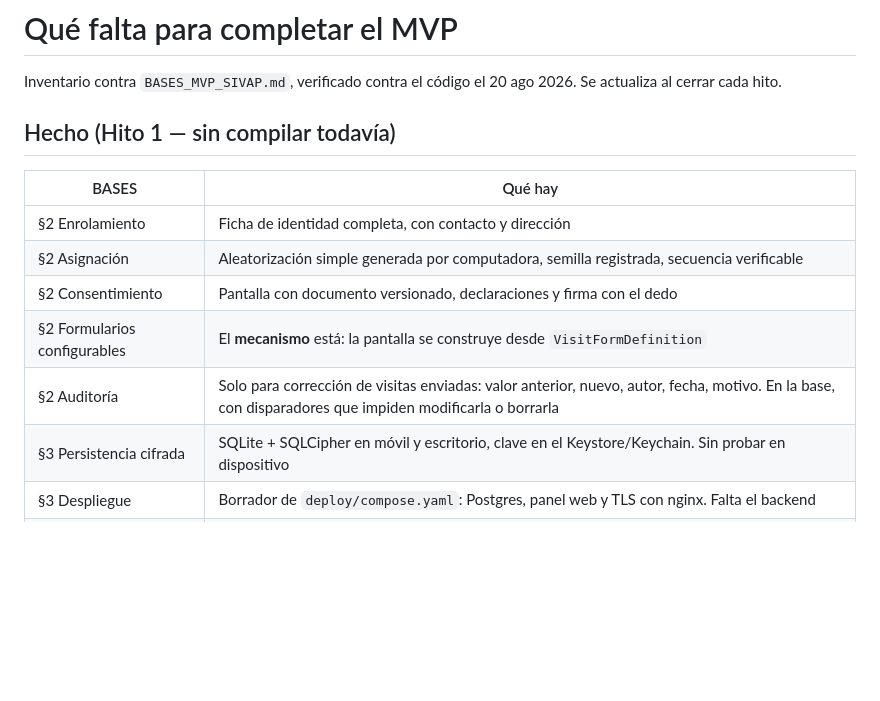
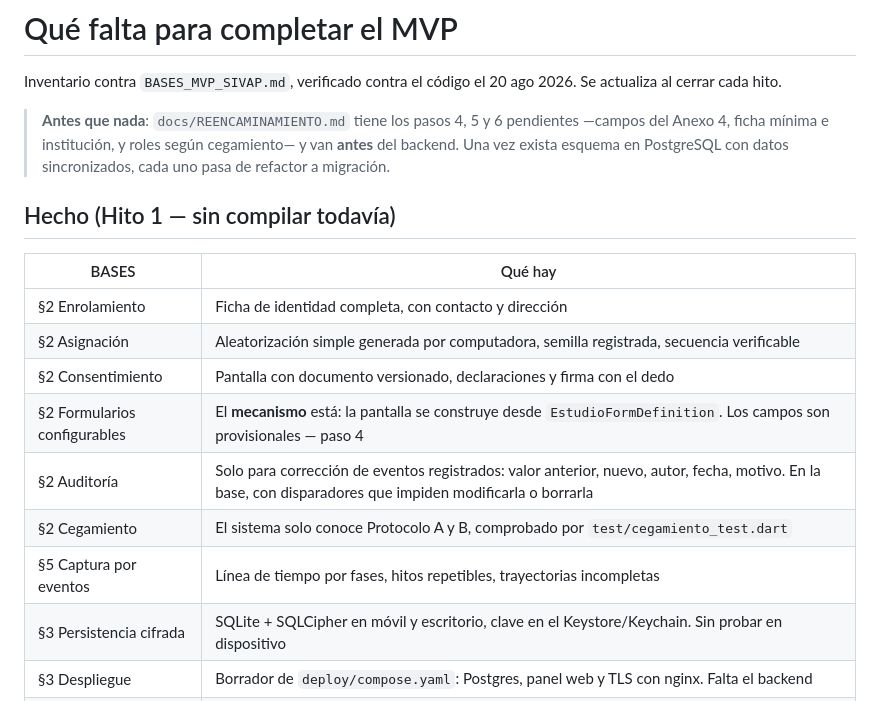
Before and after one commit to Telestas/SIVAP, a Markdown page: docs/PENDIENTE.md, the part around the change. GitHub-like rendering; blank space fills up the shorter version.

```diff
--- a/docs/PENDIENTE.md
+++ b/docs/PENDIENTE.md
@@ -2,6 +2,11 @@
 
 Inventario contra `BASES_MVP_SIVAP.md`, verificado contra el código el 20 ago 2026.
 Se actualiza al cerrar cada hito.
+
+> **Antes que nada**: `docs/REENCAMINAMIENTO.md` tiene los pasos 4, 5 y 6 pendientes
+> —campos del Anexo 4, ficha mínima e institución, y roles según cegamiento— y van
+> **antes** del backend. Una vez exista esquema en PostgreSQL con datos
+> sincronizados, cada uno pasa de refactor a migración.
 
 ## Hecho (Hito 1 — sin compilar todavía)
 
@@ -10,8 +15,10 @@ Se actualiza al cerrar cada hito.
 | §2 Enrolamiento | Ficha de identidad completa, con contacto y dirección |
 | §2 Asignación | Aleatorización simple generada por computadora, semilla registrada, secuencia verificable |
 | §2 Consentimiento | Pantalla con documento versionado, declaraciones y firma con el dedo |
-| §2 Formularios configurables | El **mecanismo** está: la pantalla se construye desde `VisitFormDefinition` |
-| §2 Auditoría | Solo para corrección de visitas enviadas: valor anterior, nuevo, autor, fecha, motivo. En la base, con disparadores que impiden modificarla o borrarla |
+| §2 Formularios configurables | El **mecanismo** está: la pantalla se construye desde `EstudioFormDefinition`. Los campos son provisionales — paso 4 |
+| §2 Auditoría | Solo para corrección de eventos registrados: valor anterior, nuevo, autor, fecha, motivo. En la base, con disparadores que impiden modificarla o borrarla |
+| §2 Cegamiento | El sistema solo conoce Protocolo A y B, comprobado por `test/cegamiento_test.dart` |
+| §5 Captura por eventos | Línea de tiempo por fases, hitos repetibles, trayectorias incompletas |
 | §3 Persistencia cifrada | SQLite + SQLCipher en móvil y escritorio, clave en el Keystore/Keychain. Sin probar en dispositivo |
 | §3 Despliegue | Borrador de `deploy/compose.yaml`: Postgres, panel web y TLS con nginx. Falta el backend |
 | — | Integración continua | `verificar.yml` analiza y prueba en cada push; `apk.yml` compila y publica el APK como release |
```
Also changed, not shown: app/README.md (+39 -25 lines), docs/REENCAMINAMIENTO.md (added, +182 -0 lines).
